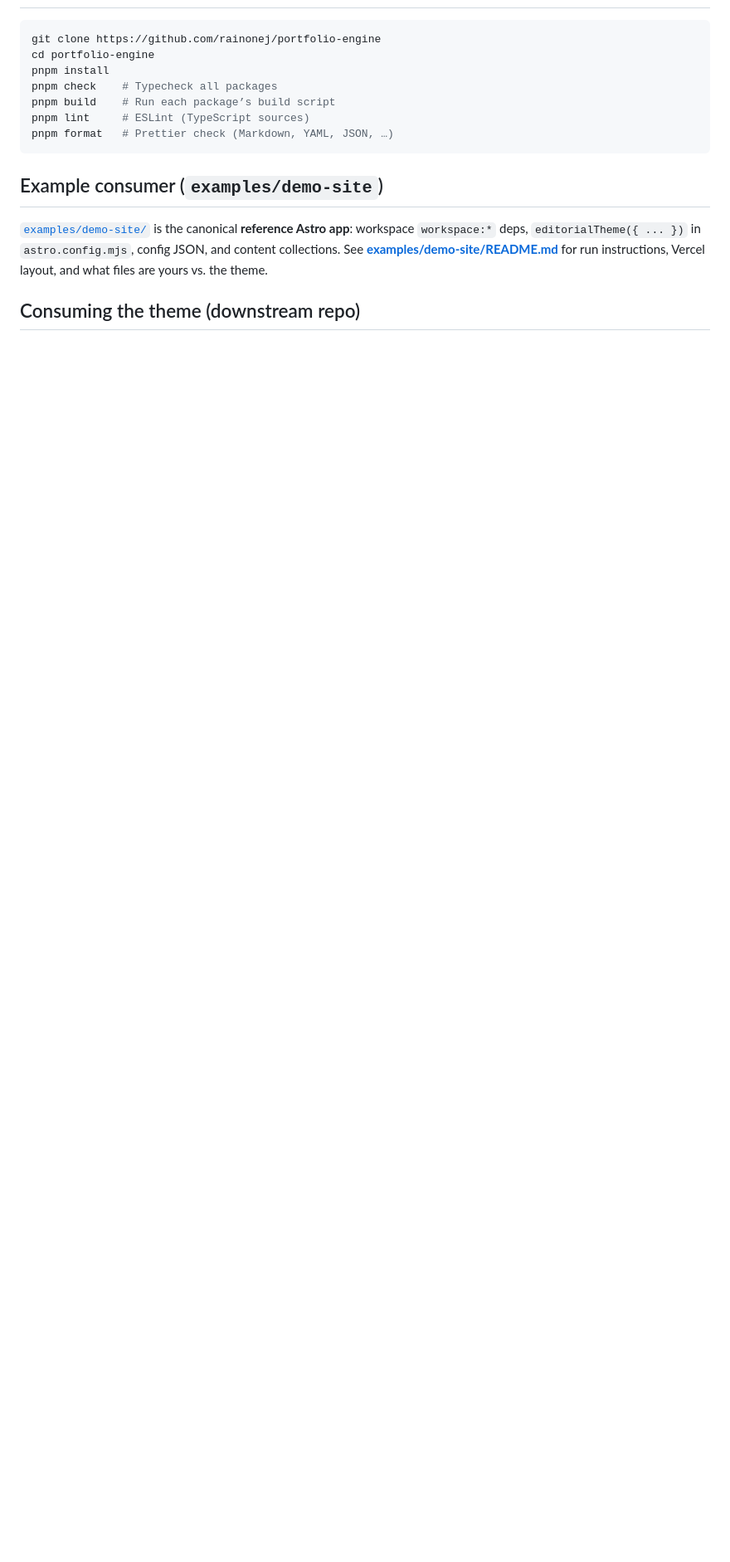
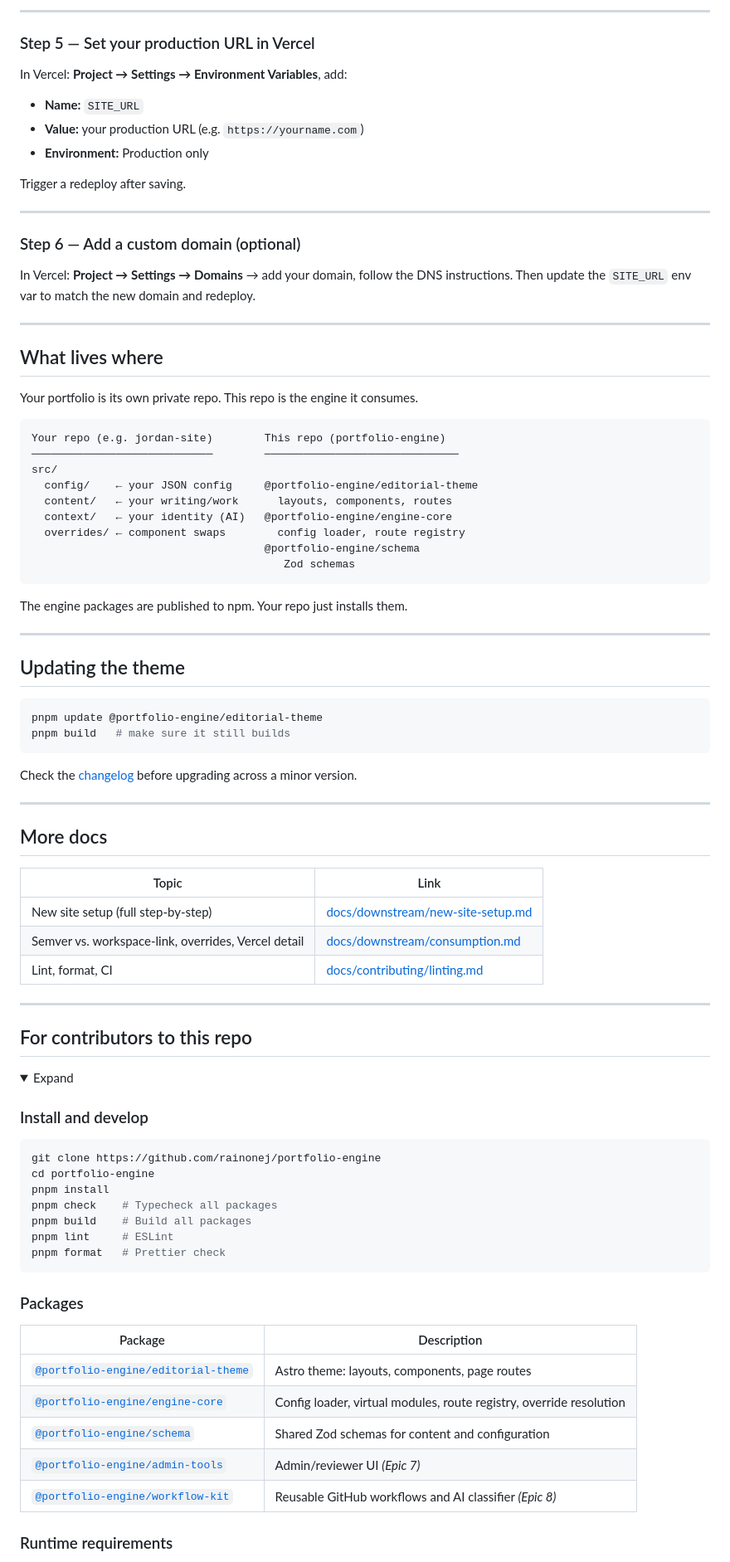
Before and after one commit to rainonej/portfolio-engine, a Markdown page: README.md, the part around one of its changes. Shown at 83% size. GitHub-like rendering; folded sections open; blank space fills up the shorter version.

````diff
--- a/README.md
+++ b/README.md
@@ -43,17 +88,91 @@ A first-party Astro engine for building personal portfolio sites. Opinionated, n
+---
+
+### Step 5 — Set your production URL in Vercel
+
+In Vercel: **Project → Settings → Environment Variables**, add:
+
+- **Name:** `SITE_URL`
+- **Value:** your production URL (e.g. `https://yourname.com`)
+- **Environment:** Production only
+
+Trigger a redeploy after saving.
+
+---
+
+### Step 6 — Add a custom domain (optional)
+
+In Vercel: **Project → Settings → Domains** → add your domain, follow the DNS instructions.
+Then update the `SITE_URL` env var to match the new domain and redeploy.
+
+---
+
+## What lives where
+
+Your portfolio is its own private repo. This repo is the engine it consumes.
+
+```
+Your repo (e.g. jordan-site)        This repo (portfolio-engine)
+────────────────────────────        ──────────────────────────────
+src/
+  config/    ← your JSON config     @portfolio-engine/editorial-theme
+  content/   ← your writing/work      layouts, components, routes
+  context/   ← your identity (AI)   @portfolio-engine/engine-core
+  overrides/ ← component swaps        config loader, route registry
+                                    @portfolio-engine/schema
+                                       Zod schemas
+```
+
+The engine packages are published to npm. Your repo just installs them.
+
+---
+
+## Updating the theme
+
+```bash
+pnpm update @portfolio-engine/editorial-theme
+pnpm build   # make sure it still builds
+```
+
+Check the [changelog](https://github.com/rainonej/portfolio-engine/releases) before upgrading across a minor version.
+
+---
+
+## More docs
+
+| Topic                                               | Link                                                                   |
+| --------------------------------------------------- | ---------------------------------------------------------------------- |
+| New site setup (full step-by-step)                  | [docs/downstream/new-site-setup.md](docs/downstream/new-site-setup.md) |
+| Semver vs. workspace-link, overrides, Vercel detail | [docs/downstream/consumption.md](docs/downstream/consumption.md)       |
+| Lint, format, CI                                    | [docs/contributing/linting.md](docs/contributing/linting.md)           |
+
+---
+
+## For contributors to this repo
+
+<details>
+<summary>Expand</summary>
+
+### Install and develop
 
 ```bash
 git clone https://github.com/rainonej/portfolio-engine
 cd portfolio-engine
 pnpm install
 pnpm check    # Typecheck all packages
-pnpm build    # Run each package’s build script
-pnpm lint     # ESLint (TypeScript sources)
-pnpm format   # Prettier check (Markdown, YAML, JSON, …)
+pnpm build    # Build all packages
+pnpm lint     # ESLint
+pnpm format   # Prettier check
 ```
 
-## Example consumer (`examples/demo-site`)
+### Packages
 
-[`examples/demo-site/`](examples/demo-site/) is the canonical **reference Astro app**: workspace `workspace:*` deps, `editorialTheme({ ... })` in `astro.config.mjs`, config JSON, and content collections. See **[examples/demo-site/README.md](examples/demo-site/README.md)** for run instructions, Vercel layout, and what files are yours vs. the theme.
+| Package                                                          | Description                                                         |
+| ---------------------------------------------------------------- | ------------------------------------------------------------------- |
+| [`@portfolio-engine/editorial-theme`](packages/editorial-theme/) | Astro theme: layouts, components, page routes                       |
+| [`@portfolio-engine/engine-core`](packages/engine-core/)         | Config loader, virtual modules, route registry, override resolution |
+| [`@portfolio-engine/schema`](packages/schema/)                   | Shared Zod schemas for content and configuration                    |
+| [`@portfolio-engine/admin-tools`](packages/admin-tools/)         | Admin/reviewer UI _(Epic 7)_                                        |
+| [`@portfolio-engine/workflow-kit`](packages/workflow-kit/)       | Reusable GitHub workflows and AI classifier _(Epic 8)_              |
 
-## Consuming the theme (downstream repo)
+### Runtime requirements
 
````
Also changed, not shown: other parts of README.md (+86 -67 lines).
